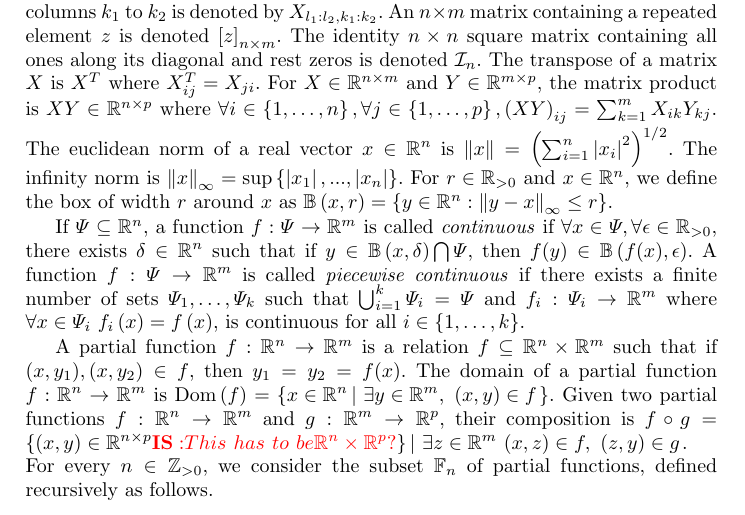
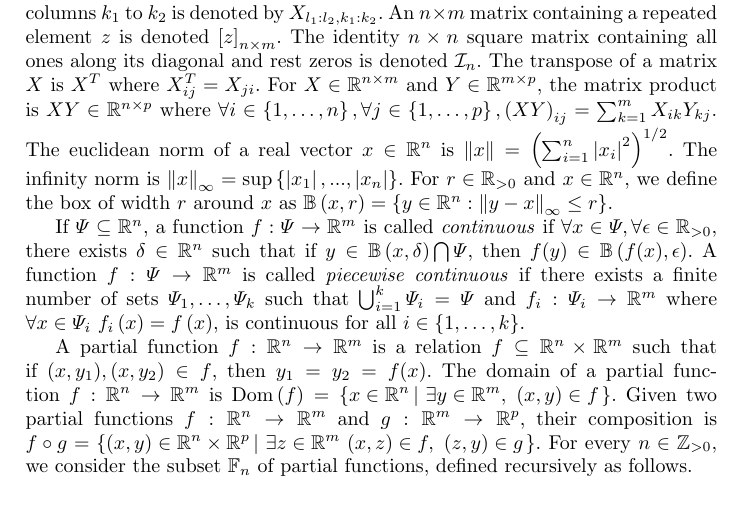
Before and after one commit to asarvind/CAV2020Dividing, a LaTeX paper (main.tex, which reads sections/notation.tex): part of page 4 of 23, cut so that both start at the same text. Compiled offline with pdfLaTeX.

Commit message:
IS correction

```diff
--- a/sections/notation.tex
+++ b/sections/notation.tex
@@ -56,7 +56,7 @@ $f:\reals^n\rightarrow\reals^m$ is $\dom{f}
 = \set{x\in\reals^n\st{\exists y\in\reals^m,~(x,y)\in f}}$.  Given two
 partial functions $f:\reals^n\rightarrow\reals^m$ and
 $g:\reals^m\rightarrow\reals^p$, their composition is $f\circ g
-= \set{(x,y)\in\reals^{n\times p} \is{This \ has \ to \ be \reals^{n}\times \reals^p?}} \st{\exists z\in\reals^m~(x,z)\in
+= \set{(x,y)\in\reals^n\times\reals^p\st{\exists z\in\reals^m~(x,z)\in
 f,~(z,y)\in g}}$.  For every $n\in\integers_{>0}$, we consider the
 subset $\fe{n}$ of partial functions, defined recursively as follows.
 %
```
